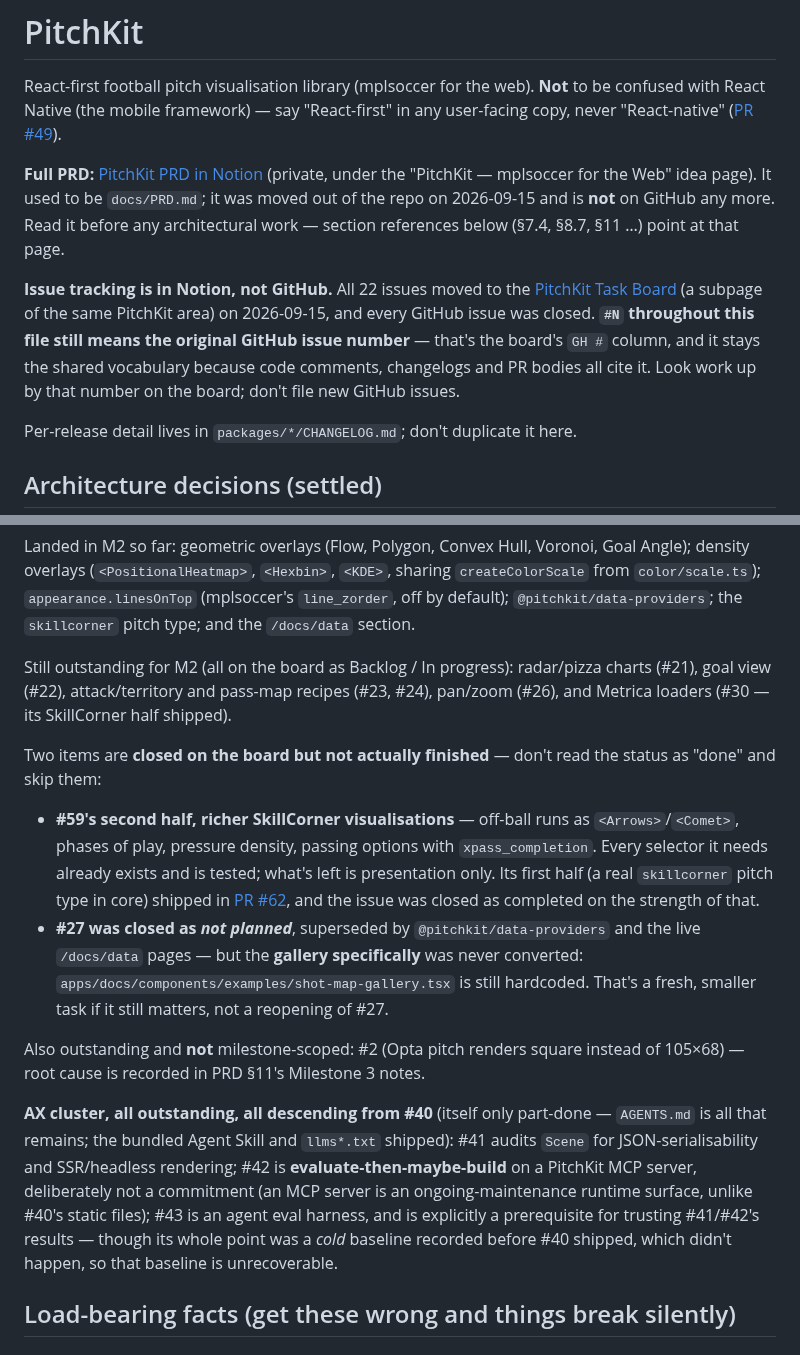
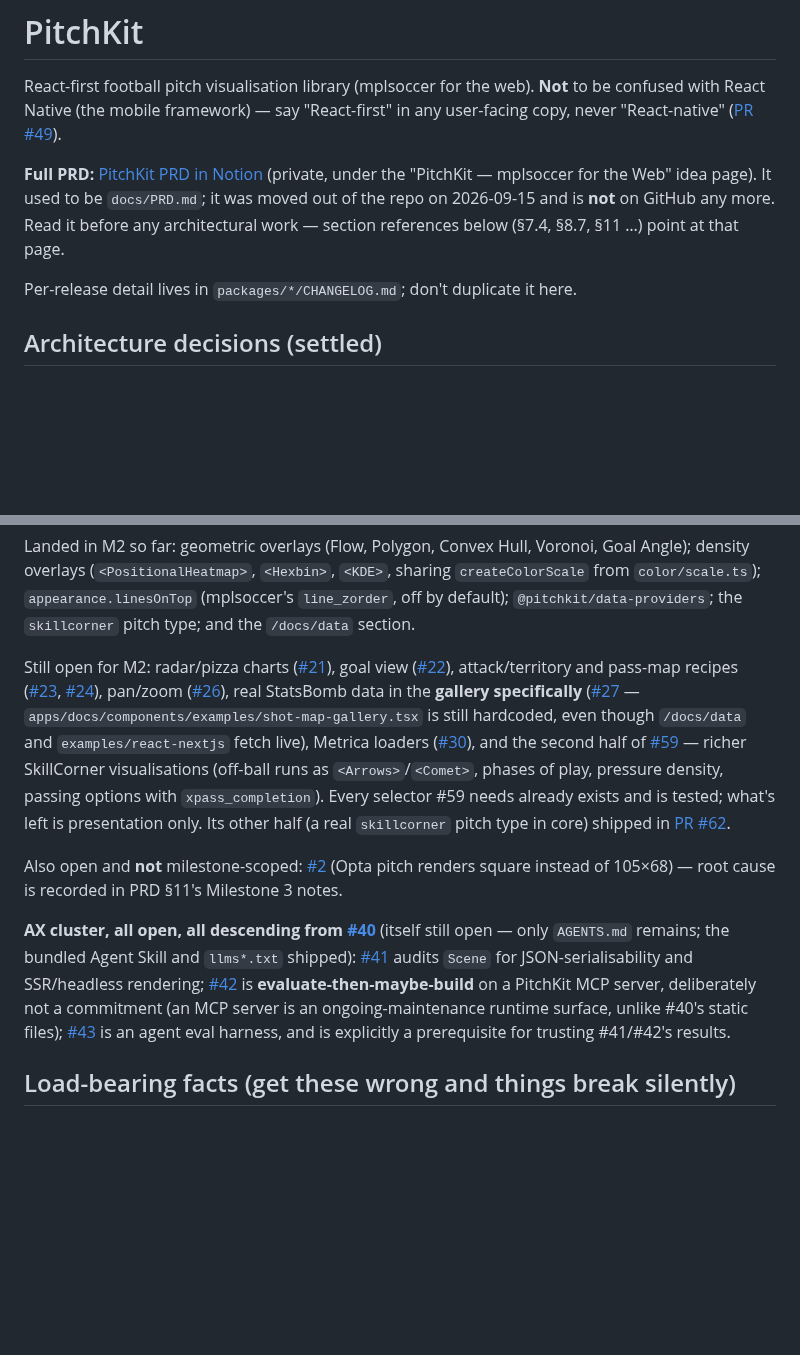
Before and after one commit to yribeiro/pitchkit, a Markdown page: CLAUDE.md, 2 parts joined by grey strips. Drawn GitHub-style; blank space fills up the shorter version.

Commit message:
chore: docs housekeeping
Tidy up the project's documentation files.

Co-Authored-By: Claude Opus 5 <noreply@anthropic.com>

```diff
--- a/CLAUDE.md
+++ b/CLAUDE.md
@@ -9,13 +9,6 @@ copy, never "React-native" ([PR #49](https://github.com/yribeiro/pitchkit/pull/4
 it was moved out of the repo on 2026-09-15 and is **not** on GitHub any more. Read it before
 any architectural work — section references below (§7.4, §8.7, §11 …) point at that page.
 
-**Issue tracking is in Notion, not GitHub.** All 22 issues moved to the
-[PitchKit Task Board](https://app.notion.com/p/53438fe518ec441296b99e88dc75c14e) (a subpage of
-the same PitchKit area) on 2026-09-15, and every GitHub issue was closed. **`#N` throughout
-this file still means the original GitHub issue number** — that's the board's `GH #` column,
-and it stays the shared vocabulary because code comments, changelogs and PR bodies all cite it.
-Look work up by that number on the board; don't file new GitHub issues.
-
 Per-release detail lives in `packages/*/CHANGELOG.md`; don't duplicate it here.
 
 ## Architecture decisions (settled)
@@ -53,34 +46,34 @@ density overlays (`<PositionalHeatmap>`, `<Hexbin>`, `<KDE>`, sharing `createCol
 `color/scale.ts`); `appearance.linesOnTop` (mplsoccer's `line_zorder`, off by default);
 `@pitchkit/data-providers`; the `skillcorner` pitch type; and the `/docs/data` section.
 
-Still outstanding for M2 (all on the board as Backlog / In progress): radar/pizza charts (#21),
-goal view (#22), attack/territory and pass-map recipes (#23, #24), pan/zoom (#26), and Metrica
-loaders (#30 — its SkillCorner half shipped).
+Still open for M2: radar/pizza charts ([#21](https://github.com/yribeiro/pitchkit/issues/21)),
+goal view ([#22](https://github.com/yribeiro/pitchkit/issues/22)), attack/territory and
+pass-map recipes ([#23](https://github.com/yribeiro/pitchkit/issues/23),
+[#24](https://github.com/yribeiro/pitchkit/issues/24)), pan/zoom
+([#26](https://github.com/yribeiro/pitchkit/issues/26)), real StatsBomb data in the **gallery
+specifically** ([#27](https://github.com/yribeiro/pitchkit/issues/27) —
+`apps/docs/components/examples/shot-map-gallery.tsx` is still hardcoded, even though
+`/docs/data` and `examples/react-nextjs` fetch live), Metrica loaders
+([#30](https://github.com/yribeiro/pitchkit/issues/30)), and the second half of
+[#59](https://github.com/yribeiro/pitchkit/issues/59) — richer SkillCorner visualisations
+(off-ball runs as `<Arrows>`/`<Comet>`, phases of play, pressure density, passing options with
+`xpass_completion`). Every selector #59 needs already exists and is tested; what's left is
+presentation only. Its other half (a real `skillcorner` pitch type in core) shipped in
+[PR #62](https://github.com/yribeiro/pitchkit/pull/62).
 
-Two items are **closed on the board but not actually finished** — don't read the status as
-"done" and skip them:
+Also open and **not** milestone-scoped: [#2](https://github.com/yribeiro/pitchkit/issues/2)
+(Opta pitch renders square instead of 105×68) — root cause is recorded in PRD §11's
+Milestone 3 notes.
 
-- **#59's second half, richer SkillCorner visualisations** — off-ball runs as
-  `<Arrows>`/`<Comet>`, phases of play, pressure density, passing options with
-  `xpass_completion`. Every selector it needs already exists and is tested; what's left is
-  presentation only. Its first half (a real `skillcorner` pitch type in core) shipped in
-  [PR #62](https://github.com/yribeiro/pitchkit/pull/62), and the issue was closed as
-  completed on the strength of that.
-- **#27 was closed as _not planned_**, superseded by `@pitchkit/data-providers` and the live
-  `/docs/data` pages — but the **gallery specifically** was never converted:
-  `apps/docs/components/examples/shot-map-gallery.tsx` is still hardcoded. That's a fresh,
-  smaller task if it still matters, not a reopening of #27.
-
-Also outstanding and **not** milestone-scoped: #2 (Opta pitch renders square instead of
-105×68) — root cause is recorded in PRD §11's Milestone 3 notes.
-
-**AX cluster, all outstanding, all descending from #40** (itself only part-done — `AGENTS.md`
-is all that remains; the bundled Agent Skill and `llms*.txt` shipped): #41 audits `Scene` for
-JSON-serialisability and SSR/headless rendering; #42 is **evaluate-then-maybe-build** on a
-PitchKit MCP server, deliberately not a commitment (an MCP server is an ongoing-maintenance
-runtime surface, unlike #40's static files); #43 is an agent eval harness, and is explicitly a
-prerequisite for trusting #41/#42's results — though its whole point was a _cold_ baseline
-recorded before #40 shipped, which didn't happen, so that baseline is unrecoverable.
+**AX cluster, all open, all descending from
+[#40](https://github.com/yribeiro/pitchkit/issues/40)** (itself still open — only `AGENTS.md`
+remains; the bundled Agent Skill and `llms*.txt` shipped):
+[#41](https://github.com/yribeiro/pitchkit/issues/41) audits `Scene` for JSON-serialisability
+and SSR/headless rendering; [#42](https://github.com/yribeiro/pitchkit/issues/42) is
+**evaluate-then-maybe-build** on a PitchKit MCP server, deliberately not a commitment (an MCP
+server is an ongoing-maintenance runtime surface, unlike #40's static files);
+[#43](https://github.com/yribeiro/pitchkit/issues/43) is an agent eval harness, and is
+explicitly a prerequisite for trusting #41/#42's results.
 
 ## Load-bearing facts (get these wrong and things break silently)
 
```
Also changed, not shown: other parts of CLAUDE.md (+5 -5 lines).
